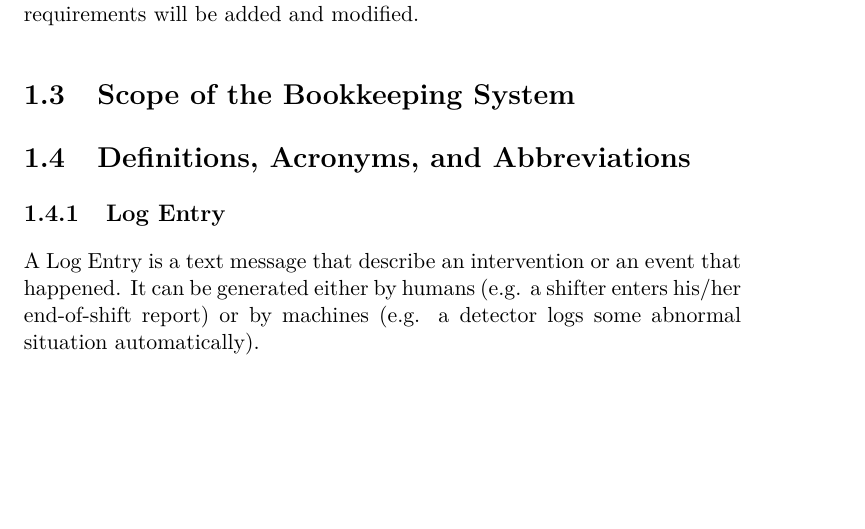
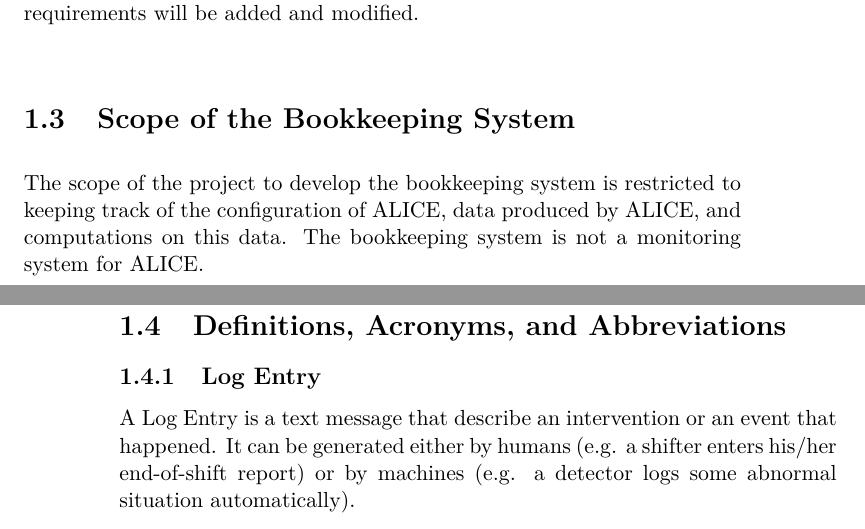
Before and after one commit to SoftwareForScience/jiskefet-requirements, a LaTeX book (requirements_v_0.1.tex, which reads introduction.tex): part of page 5 of 25 before the commit and two parts of pages 5 and 6 of 25 after it, the two joined at a grey line, cut so that both start at the same text, the shorter picture padded with empty space. Compiled offline with pdfLaTeX.

Commit message:
giving it a scope

```diff
--- a/introduction.tex
+++ b/introduction.tex
@@ -9,6 +9,7 @@
 The purpose of this Software Requirements Specifications document is to have a central point for all the requirements of the bookkeeping system. It is not written with the goal to have a document with definite and final requirements for this system. During the process of developing this system requirements will be added and modified.
 
 \section{Scope of the Bookkeeping System}
+The scope of the project to develop the bookkeeping system is restricted to keeping track of the configuration of ALICE, data produced by ALICE, and computations on this data. The bookkeeping system is not a monitoring system for ALICE.
 
 \section{Definitions, Acronyms, and Abbreviations}
 
```
